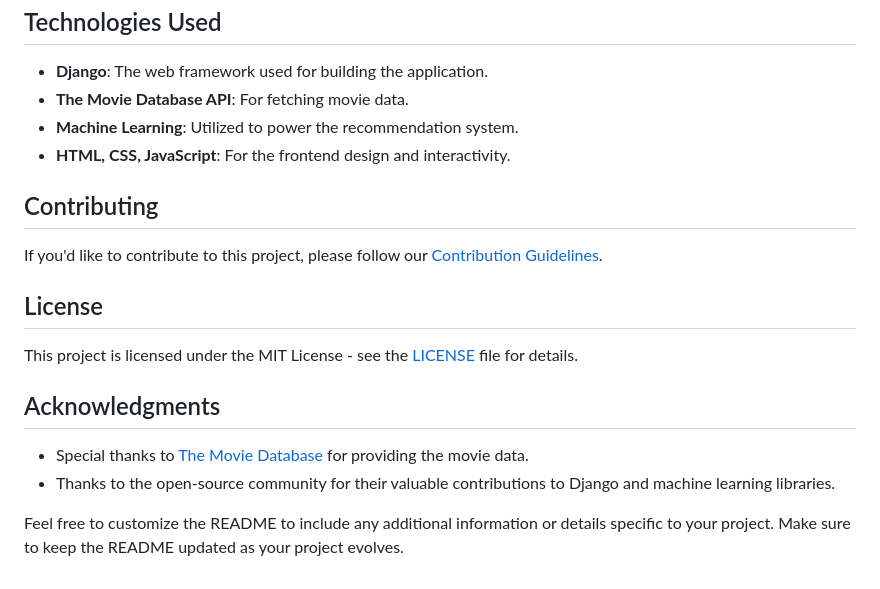
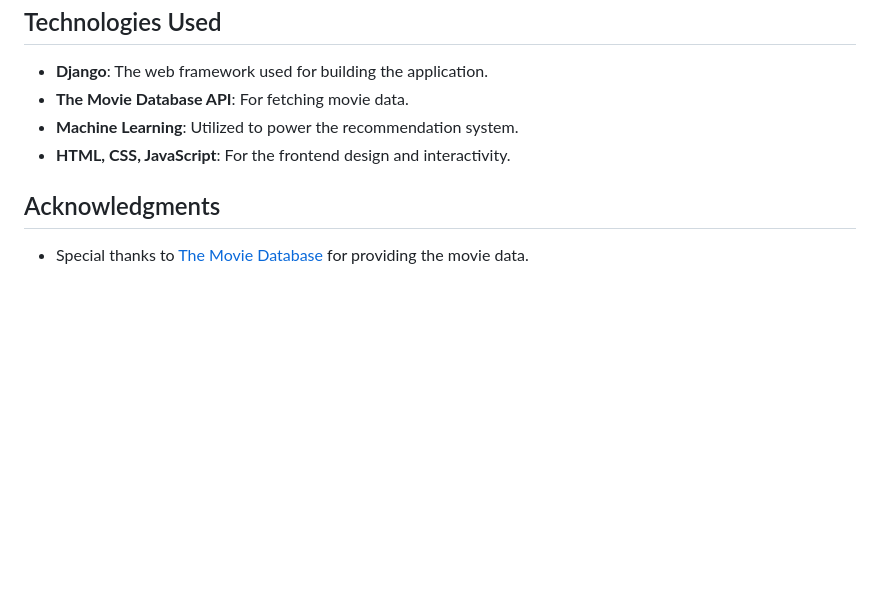
Before and after one commit to AAYUSHSHAH20/The-Movie-Recommendation-System, a Markdown page: README.md, the part around the change. GitHub-like rendering; blank space fills up the shorter version.

```diff
--- a/README.md
+++ b/README.md
@@ -56,17 +56,6 @@ A web-based Movie Recommendation System built with Django that utilizes data fro
 - **Machine Learning**: Utilized to power the recommendation system.
 - **HTML, CSS, JavaScript**: For the frontend design and interactivity.
 
-## Contributing
-
-If you'd like to contribute to this project, please follow our [Contribution Guidelines](CONTRIBUTING.md).
-
-## License
-
-This project is licensed under the MIT License - see the [LICENSE](LICENSE) file for details.
-
 ## Acknowledgments
 
 - Special thanks to [The Movie Database](https://www.themoviedb.org/) for providing the movie data.
-- Thanks to the open-source community for their valuable contributions to Django and machine learning libraries.
-
-Feel free to customize the README to include any additional information or details specific to your project. Make sure to keep the README updated as your project evolves.
```
